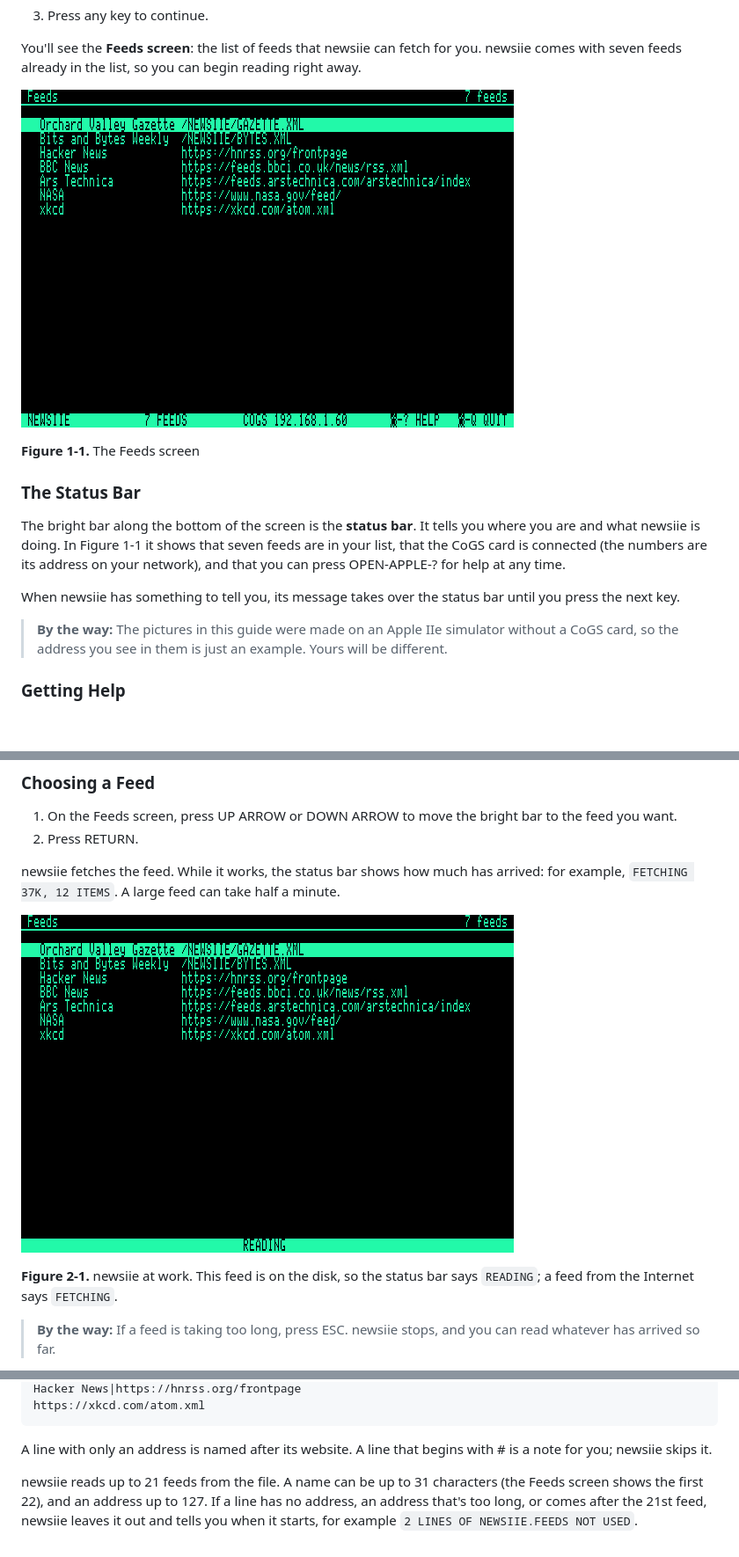
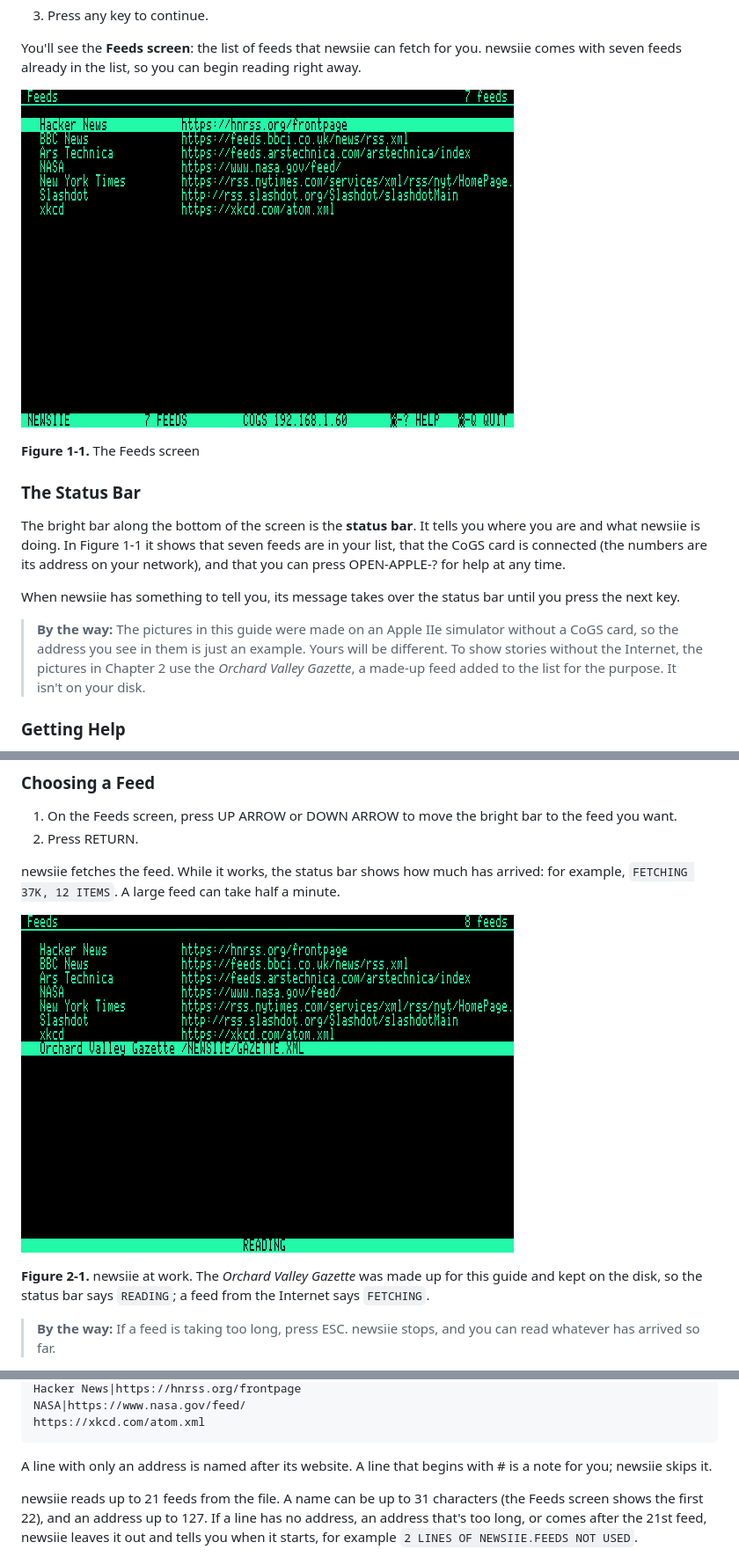
Before and after one commit to ptimmons/newsiie, a Markdown page: docs/MANUAL.md, 3 parts joined by grey strips. Shown at 88% size. GitHub-like rendering; pictures changed too: docs/images/feeds.png, docs/images/fetching.png; blank space fills up the shorter version.

Commit message:
Show the shipped feed list in the manual's pictures
The screenshot disk now starts with the seven feeds the real disk
carries, so Figures 1-1 and 3-x match what a reader sees. For Chapter 2
the script adds the made-up Orchard Valley Gazette with Open-Apple-A,
and the manual says that feed isn't on the disk. The unused Bits and
Bytes Weekly feed is gone.

Co-Authored-By: Claude Opus 5.5 <noreply@anthropic.com>

````diff
--- a/docs/MANUAL.md
+++ b/docs/MANUAL.md
@@ -124,7 +124,9 @@ status bar until you press the next key.
 
 > **By the way:** The pictures in this guide were made on an Apple IIe
 > simulator without a CoGS card, so the address you see in them is just
-> an example. Yours will be different.
+> an example. Yours will be different. To show stories without the
+> Internet, the pictures in Chapter 2 use the *Orchard Valley Gazette*, a
+> made-up feed added to the list for the purpose. It isn't on your disk.
 
 ### Getting Help
 
@@ -156,8 +158,9 @@ take half a minute.
 
 ![Figure 2-1. newsiie fetching a feed](images/fetching.png)
 
-**Figure 2-1.** newsiie at work. This feed is on the disk, so the status
-bar says `READING`; a feed from the Internet says `FETCHING`.
+**Figure 2-1.** newsiie at work. The *Orchard Valley Gazette* was made up
+for this guide and kept on the disk, so the status bar says `READING`; a
+feed from the Internet says `FETCHING`.
 
 > **By the way:** If a feed is taking too long, press ESC. newsiie stops,
 > and you can read whatever has arrived so far.
@@ -293,4 +295,5 @@ Orchard Valley Gazette|/NEWSIIE/GAZETTE.XML
 Hacker News|https://hnrss.org/frontpage
+NASA|https://www.nasa.gov/feed/
 https://xkcd.com/atom.xml
 ```
 
````
Also changed, not shown: other parts of docs/MANUAL.md (+0 -1 lines), docs/images/add-name.png, docs/images/add-url.png, docs/images/delete.png, 4 other files.
